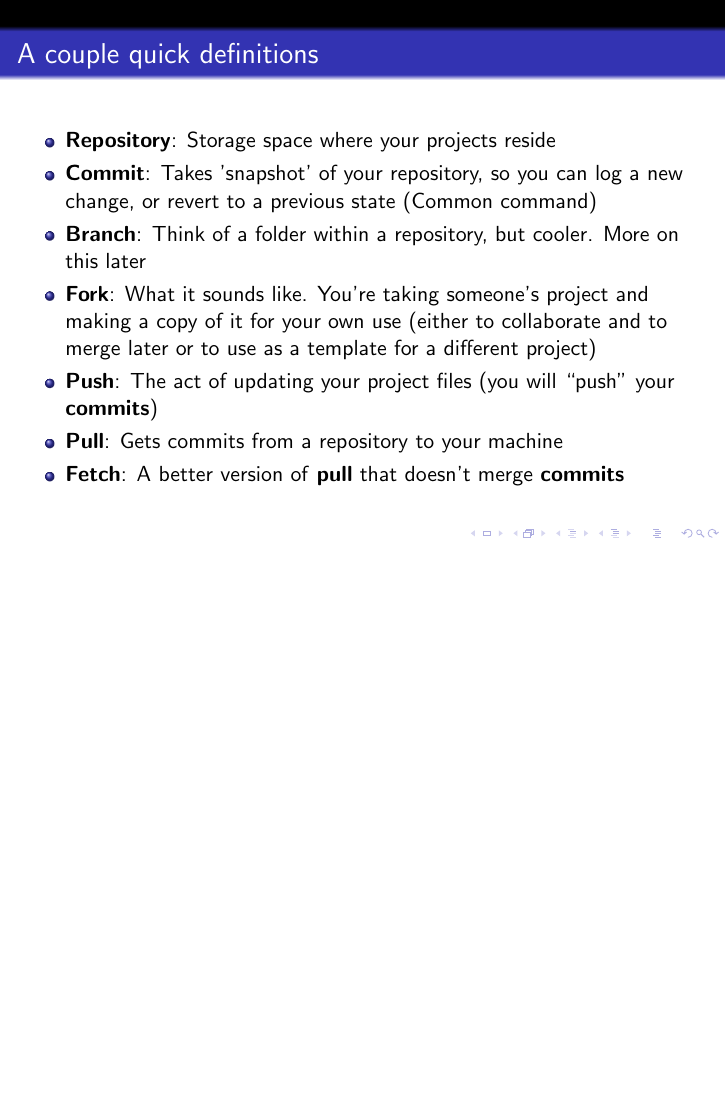
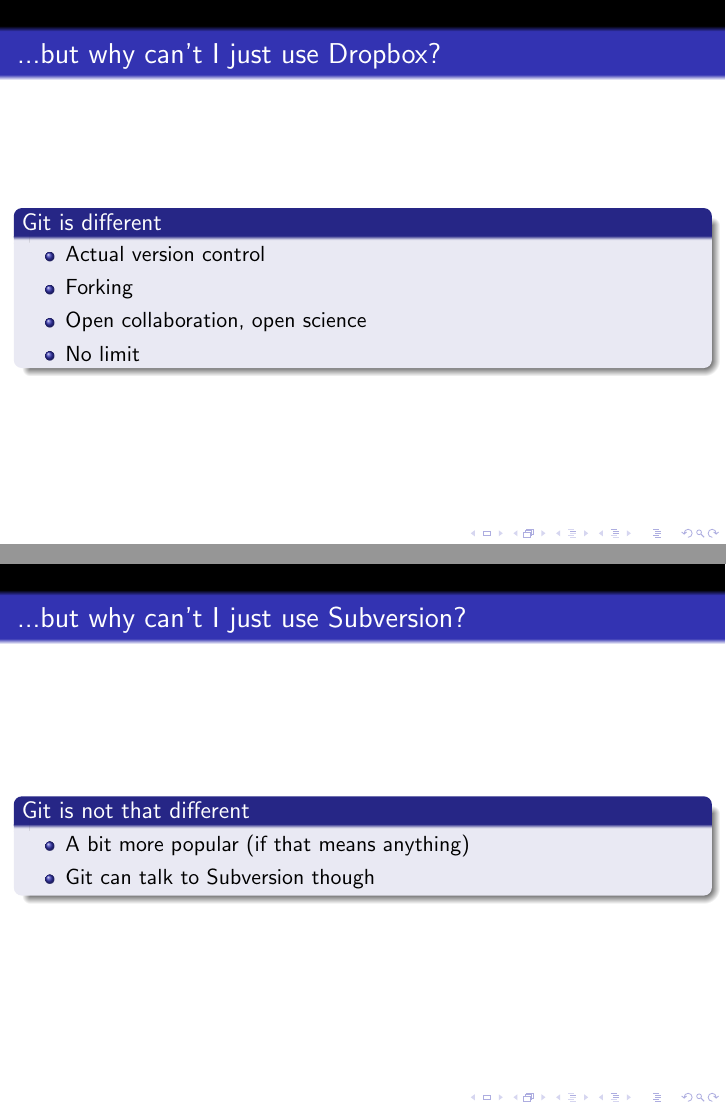
Before and after one commit to renikaul/githubTutorial, LaTeX slides (githubTutorial.tex): page 4 of 17 before the commit and pages 4 and 5 of 29 after it, the two joined at a grey line, the shorter picture padded with empty space. Compiled offline with pdfLaTeX.

Commit message:
final version of presentation

```diff
--- a/githubTutorial.tex
+++ b/githubTutorial.tex
@@ -59,14 +59,44 @@
 
 
 \begin{frame}
+ \frametitle{...but why can't I just use Dropbox?}
+\begin{block}{Git is different}
+  \begin{itemize}
+    \item Actual version control
+    \item Forking
+    \item Open collaboration, open science
+    \item No limit
+  \end{itemize}
+\end{block}
+\end{frame}
+
+\begin{frame}
+ \frametitle{...but why can't I just use Subversion?}
+\begin{block}{Git is not that different}
+  \begin{itemize}
+    \item A bit more popular (if that means anything)
+    \item Git can talk to Subversion though
+  \end{itemize}
+\end{block}
+\end{frame}
+
+
+
+\begin{frame}
  \frametitle{A couple quick definitions}
   \begin{itemize}
     \item \textbf{Repository}: Storage space where your projects reside
+    \pause
     \item \textbf{Commit}: Takes 'snapshot' of your repository, so you can log a new change, or revert to a previous state (Common command)
+    \pause
     \item \textbf{Branch}: Think of a folder within a repository, but cooler. More on this later
+    \pause
     \item \textbf{Fork}: What it sounds like. You're taking someone's project and making a copy of it for your own use (either to collaborate and to merge later or to use as a template for a different project)
+    \pause
     \item \textbf{Push}: The act of updating your project files (you will ``push'' your \textbf{commits})
+    \pause
     \item \textbf{Pull}: Gets commits from a repository to your machine
+    \pause
     \item \textbf{Fetch}: A better version of \textbf{pull} that doesn't merge \textbf{commits}
   \end{itemize}
   \end{frame}
```
Also changed, not shown: githubTutorial.pdf, githubTutorial.tex (32 more changed lines), 6 other files.
